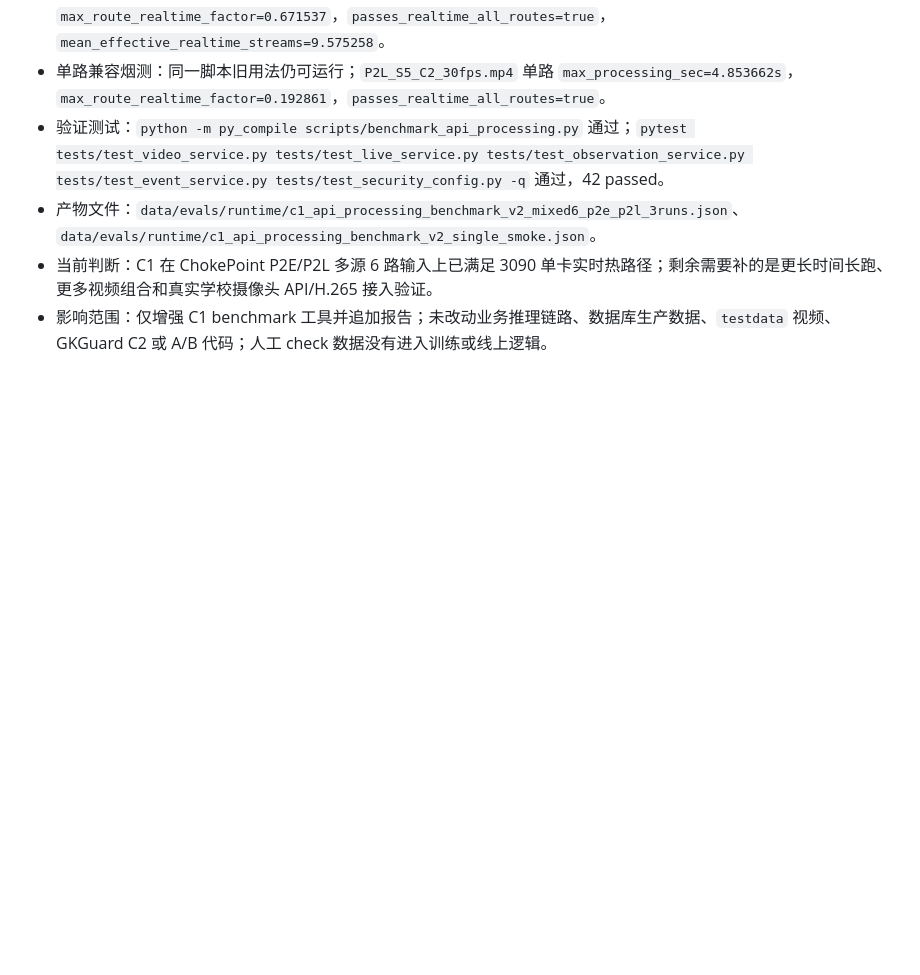
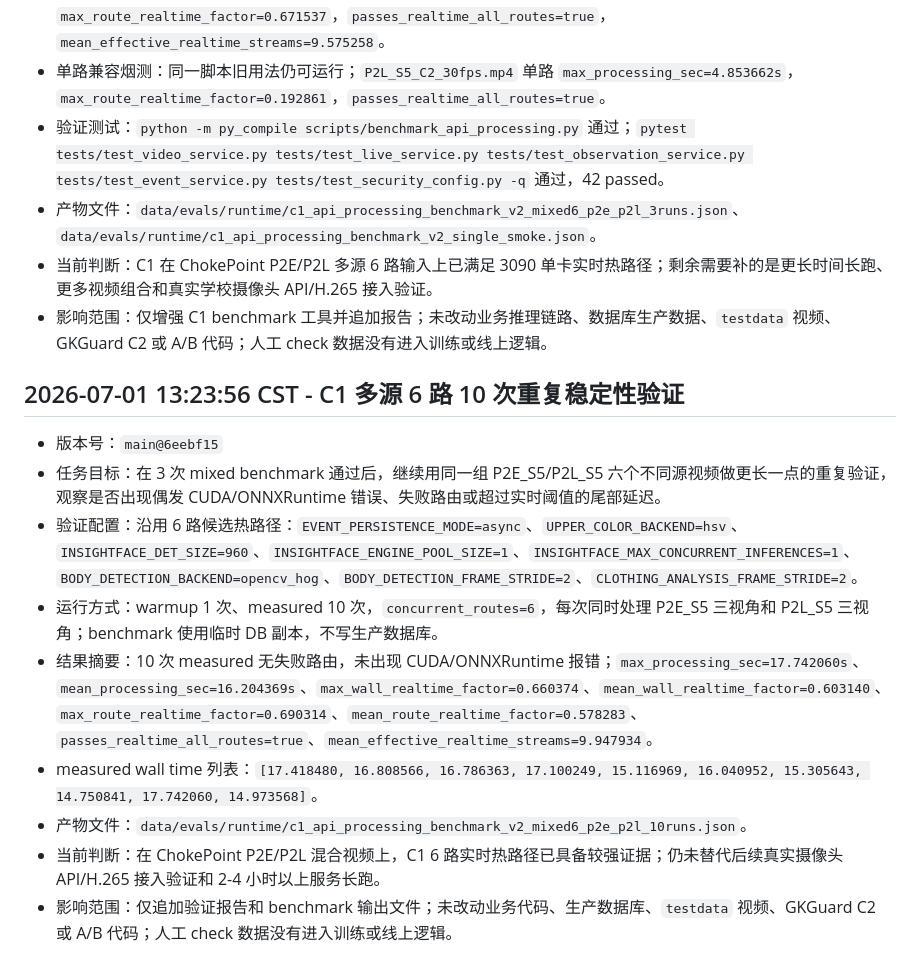
Before and after one commit to CyrusAuyeung/GKGuard, a Markdown page: services/campusvision-c1/README_TASK_REPORTS.md, the part around the change. Drawn GitHub-style; blank space fills up the shorter version.

Commit message:
docs(c1): report repeated mixed realtime validation

```diff
--- a/services/campusvision-c1/README_TASK_REPORTS.md
+++ b/services/campusvision-c1/README_TASK_REPORTS.md
@@ -451,3 +451,15 @@
 - 产物文件：`data/evals/runtime/c1_api_processing_benchmark_v2_mixed6_p2e_p2l_3runs.json`、`data/evals/runtime/c1_api_processing_benchmark_v2_single_smoke.json`。
 - 当前判断：C1 在 ChokePoint P2E/P2L 多源 6 路输入上已满足 3090 单卡实时热路径；剩余需要补的是更长时间长跑、更多视频组合和真实学校摄像头 API/H.265 接入验证。
 - 影响范围：仅增强 C1 benchmark 工具并追加报告；未改动业务推理链路、数据库生产数据、`testdata` 视频、GKGuard C2 或 A/B 代码；人工 check 数据没有进入训练或线上逻辑。
+
+## 2026-07-01 13:23:56 CST - C1 多源 6 路 10 次重复稳定性验证
+
+- 版本号：`main@6eebf15`
+- 任务目标：在 3 次 mixed benchmark 通过后，继续用同一组 P2E_S5/P2L_S5 六个不同源视频做更长一点的重复验证，观察是否出现偶发 CUDA/ONNXRuntime 错误、失败路由或超过实时阈值的尾部延迟。
+- 验证配置：沿用 6 路候选热路径：`EVENT_PERSISTENCE_MODE=async`、`UPPER_COLOR_BACKEND=hsv`、`INSIGHTFACE_DET_SIZE=960`、`INSIGHTFACE_ENGINE_POOL_SIZE=1`、`INSIGHTFACE_MAX_CONCURRENT_INFERENCES=1`、`BODY_DETECTION_BACKEND=opencv_hog`、`BODY_DETECTION_FRAME_STRIDE=2`、`CLOTHING_ANALYSIS_FRAME_STRIDE=2`。
+- 运行方式：warmup 1 次、measured 10 次，`concurrent_routes=6`，每次同时处理 P2E_S5 三视角和 P2L_S5 三视角；benchmark 使用临时 DB 副本，不写生产数据库。
+- 结果摘要：10 次 measured 无失败路由，未出现 CUDA/ONNXRuntime 报错；`max_processing_sec=17.742060s`、`mean_processing_sec=16.204369s`、`max_wall_realtime_factor=0.660374`、`mean_wall_realtime_factor=0.603140`、`max_route_realtime_factor=0.690314`、`mean_route_realtime_factor=0.578283`、`passes_realtime_all_routes=true`、`mean_effective_realtime_streams=9.947934`。
+- measured wall time 列表：`[17.418480, 16.808566, 16.786363, 17.100249, 15.116969, 16.040952, 15.305643, 14.750841, 17.742060, 14.973568]`。
+- 产物文件：`data/evals/runtime/c1_api_processing_benchmark_v2_mixed6_p2e_p2l_10runs.json`。
+- 当前判断：在 ChokePoint P2E/P2L 混合视频上，C1 6 路实时热路径已具备较强证据；仍未替代后续真实摄像头 API/H.265 接入验证和 2-4 小时以上服务长跑。
+- 影响范围：仅追加验证报告和 benchmark 输出文件；未改动业务代码、生产数据库、`testdata` 视频、GKGuard C2 或 A/B 代码；人工 check 数据没有进入训练或线上逻辑。
```
